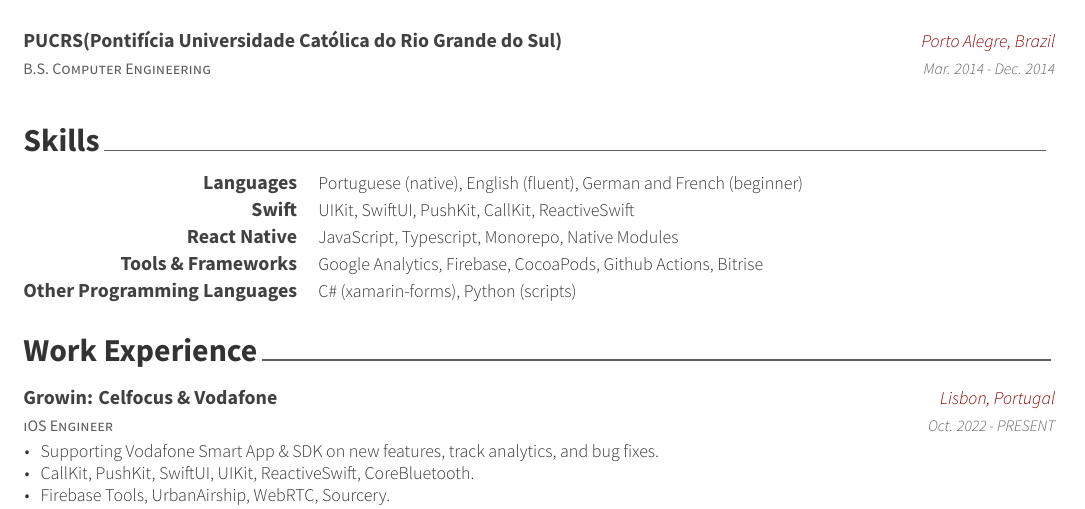
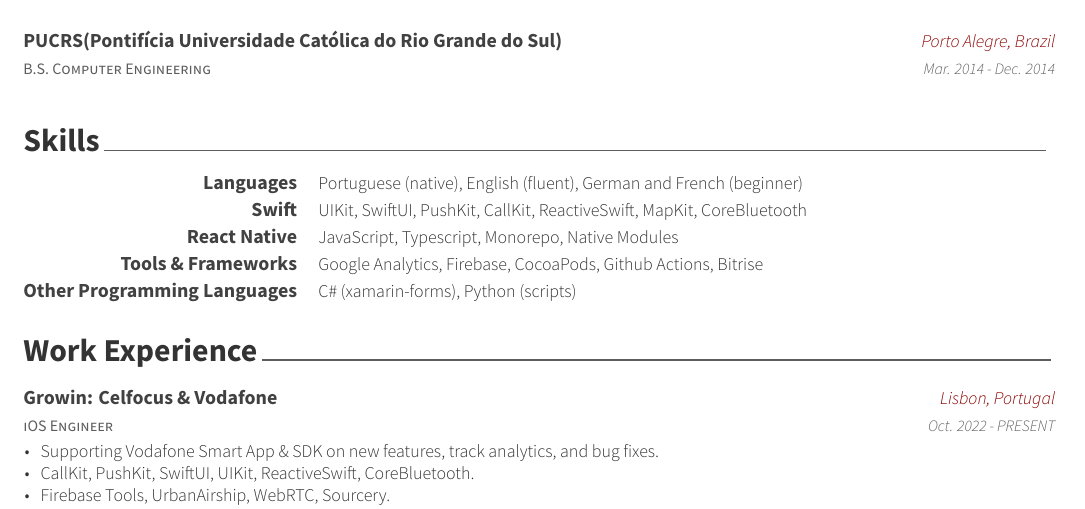
Before and after one commit to rodrigofranzoi/CV, a LaTeX CV (resume-en.tex, which reads resume-en/skills.tex): part of page 1 of 2, cut so that both start at the same text. Compiled offline with XeLaTeX.

Commit message:
Add more skills

```diff
--- a/resume-en/skills.tex
+++ b/resume-en/skills.tex
@@ -5,7 +5,7 @@
     {Portuguese (native), English (fluent), German and French (beginner)}
   \cvskill
     {Swift}
-    {UIKit, SwiftUI, PushKit, CallKit, ReactiveSwift}
+    {UIKit, SwiftUI, PushKit, CallKit, ReactiveSwift, MapKit, CoreBluetooth}
     \cvskill
     {React Native}
     {JavaScript, Typescript, Monorepo, Native Modules}
```
Also changed, not shown: resume-en.pdf, resume-pt.pdf.
